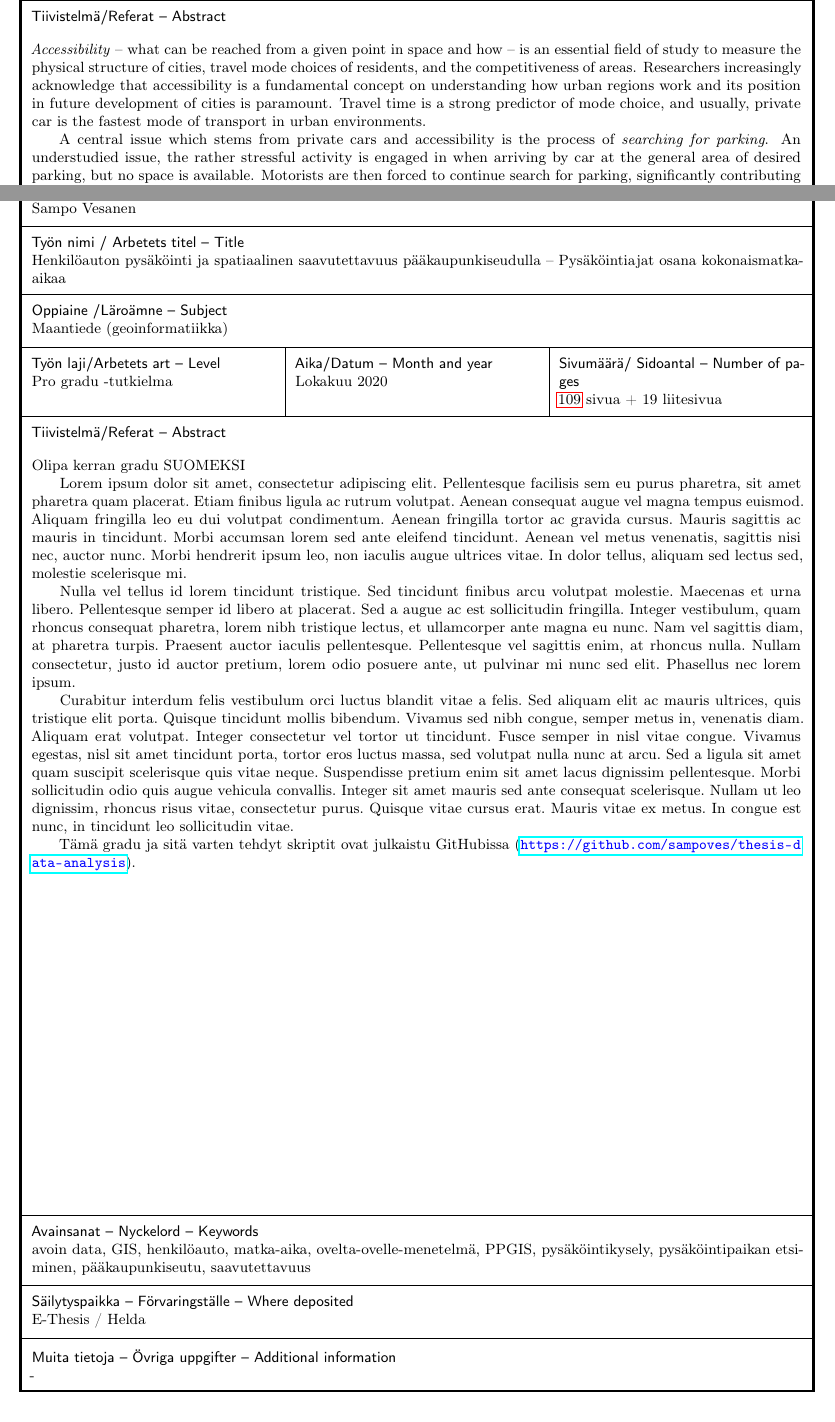
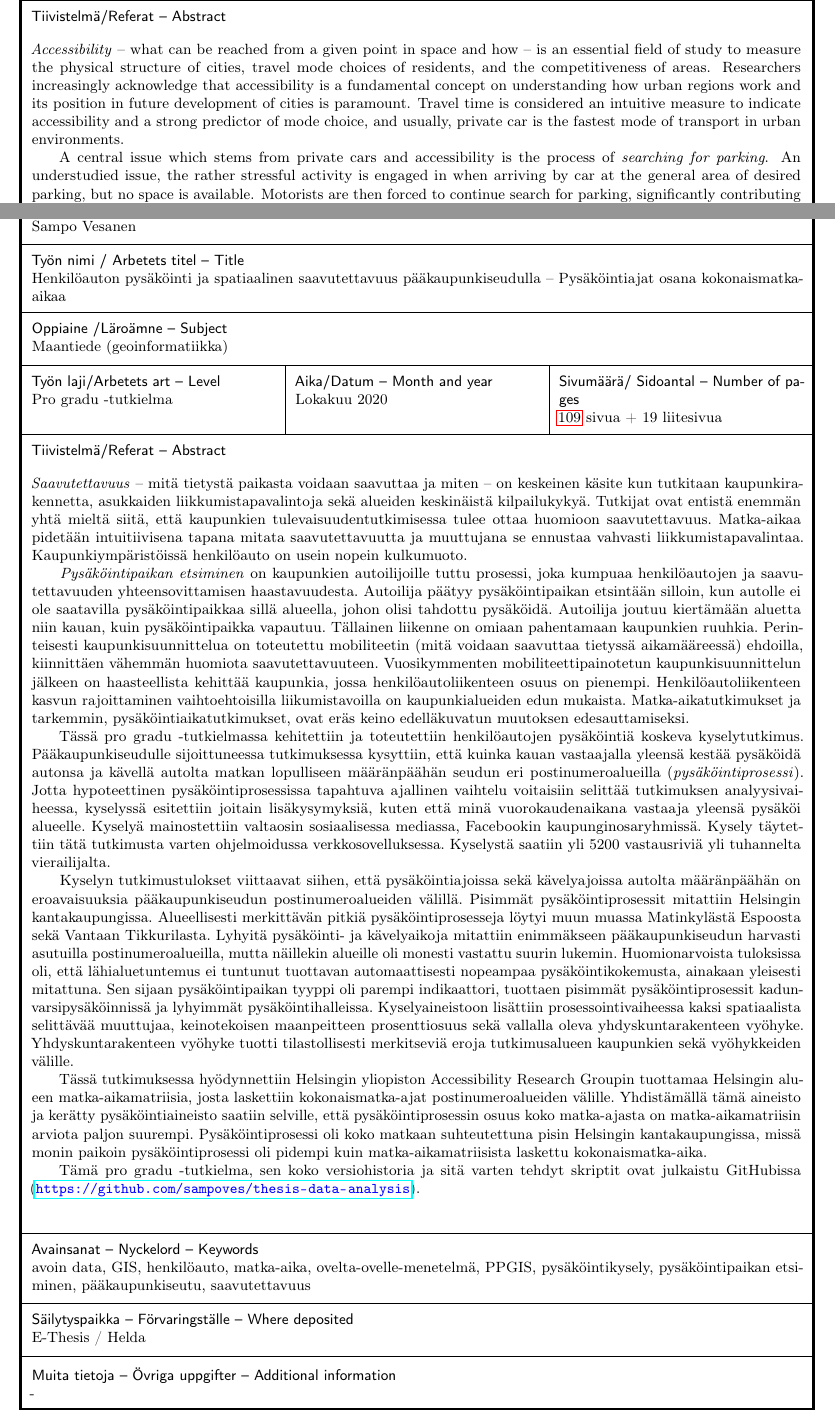
Before and after one commit to sampoves/Masters-2020, a LaTeX document (main.tex, which reads content/abstract_en.tex, content/abstract_fi.tex): two parts of pages 2 and 3 of 143, joined at a grey line, cut so that both start at the same text. Compiled offline with pdfLaTeX.

Commit message:
Add Abstract FI

```diff
--- a/content/abstract_en.tex
+++ b/content/abstract_en.tex
@@ -1,5 +1,5 @@
 \justify
-\textit{Accessibility} – what can be reached from a given point in space and how – is an essential field of study to measure the physical structure of cities, travel mode choices of residents, and the competitiveness of areas. Researchers increasingly acknowledge that accessibility is a fundamental concept on understanding how urban regions work and its position in future development of cities is paramount. Travel time is a strong predictor of mode choice, and usually, private car is the fastest mode of transport in urban environments.
+\textit{Accessibility} – what can be reached from a given point in space and how – is an essential field of study to measure the physical structure of cities, travel mode choices of residents, and the competitiveness of areas. Researchers increasingly acknowledge that accessibility is a fundamental concept on understanding how urban regions work and its position in future development of cities is paramount. Travel time is considered an intuitive measure to indicate accessibility and a strong predictor of mode choice, and usually, private car is the fastest mode of transport in urban environments.
 
 A central issue which stems from private cars and accessibility is the process of \textit{searching for parking}. An understudied issue, the rather stressful activity is engaged in when arriving by car at the general area of desired parking, but no space is available. Motorists are then forced to continue search for parking, significantly contributing to urban congestion. In catering to mobility rather than accessibility, the modern urban planning has made it challenging to move away from private cars toward alternative, often more sustainable, modes of transport. Travel time studies, and more specifically, parking studies, can produce accurate data to aid in this transformation.
 
--- a/content/abstract_fi.tex
+++ b/content/abstract_fi.tex
@@ -1,10 +1,12 @@
 \justify
-Olipa kerran gradu SUOMEKSI
+\textit{Saavutettavuus} -- mitä tietystä paikasta voidaan saavuttaa ja miten -- on keskeinen käsite kun tutkitaan kaupunkirakennetta, asukkaiden liikkumistapavalintoja sekä alueiden keskinäistä kilpailukykyä. Tutkijat ovat entistä enemmän yhtä mieltä siitä, että kaupunkien tulevaisuudentutkimisessa tulee ottaa huomioon saavutettavuus. Matka-aikaa pidetään intuitiivisena tapana mitata saavutettavuutta ja muuttujana se ennustaa vahvasti liikkumistapavalintaa. Kaupunkiympäristöissä henkilöauto on usein nopein kulkumuoto.
 
-Lorem ipsum dolor sit amet, consectetur adipiscing elit. Pellentesque facilisis sem eu purus pharetra, sit amet pharetra quam placerat. Etiam finibus ligula ac rutrum volutpat. Aenean consequat augue vel magna tempus euismod. Aliquam fringilla leo eu dui volutpat condimentum. Aenean fringilla tortor ac gravida cursus. Mauris sagittis ac mauris in tincidunt. Morbi accumsan lorem sed ante eleifend tincidunt. Aenean vel metus venenatis, sagittis nisi nec, auctor nunc. Morbi hendrerit ipsum leo, non iaculis augue ultrices vitae. In dolor tellus, aliquam sed lectus sed, molestie scelerisque mi.
+\textit{Pysäköintipaikan etsiminen} on kaupunkien autoilijoille tuttu prosessi, joka kumpuaa henkilöautojen ja saavutettavuuden yhteensovittamisen haastavuudesta. Autoilija päätyy pysäköintipaikan etsintään silloin, kun autolle ei ole saatavilla pysäköintipaikkaa sillä alueella, johon olisi tahdottu pysäköidä. Autoilija joutuu kiertämään aluetta niin kauan, kuin pysäköintipaikka vapautuu. Tällainen liikenne on omiaan pahentamaan kaupunkien ruuhkia. Perinteisesti kaupunkisuunnittelua on toteutettu mobiliteetin (mitä voidaan saavuttaa tietyssä aikamääreessä) ehdoilla, kiinnittäen vähemmän huomiota saavutettavuuteen. Vuosikymmenten mobiliteettipainotetun kaupunkisuunnittelun jälkeen on haasteellista kehittää kaupunkia, jossa henkilöautoliikenteen osuus on pienempi. Henkilöautoliikenteen kasvun rajoittaminen vaihtoehtoisilla liikumistavoilla on kaupunkialueiden edun mukaista. Matka-aikatutkimukset ja tarkemmin, pysäköintiaikatutkimukset, ovat eräs keino edelläkuvatun muutoksen edesauttamiseksi.
 
-Nulla vel tellus id lorem tincidunt tristique. Sed tincidunt finibus arcu volutpat molestie. Maecenas et urna libero. Pellentesque semper id libero at placerat. Sed a augue ac est sollicitudin fringilla. Integer vestibulum, quam rhoncus consequat pharetra, lorem nibh tristique lectus, et ullamcorper ante magna eu nunc. Nam vel sagittis diam, at pharetra turpis. Praesent auctor iaculis pellentesque. Pellentesque vel sagittis enim, at rhoncus nulla. Nullam consectetur, justo id auctor pretium, lorem odio posuere ante, ut pulvinar mi nunc sed elit. Phasellus nec lorem ipsum.
+Tässä pro gradu -tutkielmassa kehitettiin ja toteutettiin henkilöautojen pysäköintiä koskeva kyselytutkimus. Pääkaupunkiseudulle sijoittuneessa tutkimuksessa kysyttiin, että kuinka kauan vastaajalla yleensä kestää pysäköidä autonsa ja kävellä autolta matkan lopulliseen määränpäähän seudun eri postinumeroalueilla (\textit{pysäköintiprosessi}). Jotta hypoteettinen pysäköintiprosessissa tapahtuva ajallinen vaihtelu voitaisiin selittää tutkimuksen analyysivaiheessa, kyselyssä esitettiin joitain lisäkysymyksiä, kuten että minä vuorokaudenaikana vastaaja yleensä pysäköi alueelle. Kyselyä mainostettiin valtaosin sosiaalisessa mediassa, Facebookin kaupunginosaryhmissä. Kysely täytettiin tätä tutkimusta varten ohjelmoidussa verkkosovelluksessa. Kyselystä saatiin yli 5200 vastausriviä yli tuhannelta vierailijalta.
 
-Curabitur interdum felis vestibulum orci luctus blandit vitae a felis. Sed aliquam elit ac mauris ultrices, quis tristique elit porta. Quisque tincidunt mollis bibendum. Vivamus sed nibh congue, semper metus in, venenatis diam. Aliquam erat volutpat. Integer consectetur vel tortor ut tincidunt. Fusce semper in nisl vitae congue. Vivamus egestas, nisl sit amet tincidunt porta, tortor eros luctus massa, sed volutpat nulla nunc at arcu. Sed a ligula sit amet quam suscipit scelerisque quis vitae neque. Suspendisse pretium enim sit amet lacus dignissim pellentesque. Morbi sollicitudin odio quis augue vehicula convallis. Integer sit amet mauris sed ante consequat scelerisque. Nullam ut leo dignissim, rhoncus risus vitae, consectetur purus. Quisque vitae cursus erat. Mauris vitae ex metus. In congue est nunc, in tincidunt leo sollicitudin vitae.
+Kyselyn tutkimustulokset viittaavat siihen, että pysäköintiajoissa sekä kävelyajoissa autolta määränpäähän on eroavaisuuksia pääkaupunkiseudun postinumeroalueiden välillä. Pisimmät pysäköintiprosessit mitattiin Helsingin kantakaupungissa. Alueellisesti merkittävän pitkiä pysäköintiprosesseja löytyi muun muassa Matinkylästä Espoosta sekä Vantaan Tikkurilasta. Lyhyitä pysäköinti- ja kävelyaikoja mitattiin enimmäkseen pääkaupunkiseudun harvasti asutuilla postinumeroalueilla, mutta näillekin alueille oli monesti vastattu suurin lukemin. Huomionarvoista tuloksissa oli, että lähialuetuntemus ei tuntunut tuottavan automaattisesti nopeampaa pysäköintikokemusta, ainakaan yleisesti mitattuna. Sen sijaan pysäköintipaikan tyyppi oli parempi indikaattori, tuottaen pisimmät pysäköintiprosessit kadunvarsipysäköinnissä ja lyhyimmät pysäköintihalleissa. Kyselyaineistoon lisättiin prosessointivaiheessa kaksi spatiaalista selittävää muuttujaa, keinotekoisen maanpeitteen prosenttiosuus sekä vallalla oleva yhdyskuntarakenteen vyöhyke. Yhdyskuntarakenteen vyöhyke tuotti tilastollisesti merkitseviä eroja tutkimusalueen kaupunkien sekä vyöhykkeiden välille.
 
-Tämä gradu ja sitä varten tehdyt skriptit ovat julkaistu GitHubissa (\textcolor{blue}{\url{https://github.com/sampoves/thesis-data-analysis}}).
+Tässä tutkimuksessa hyödynnettiin Helsingin yliopiston Accessibility Research Groupin tuottamaa Helsingin alueen matka-aikamatriisia, josta laskettiin kokonaismatka-ajat postinumeroalueiden välille. Yhdistämällä tämä aineisto ja kerätty pysäköintiaineisto saatiin selville, että pysäköintiprosessin osuus koko matka-ajasta on matka-aikamatriisin arviota paljon suurempi. Pysäköintiprosessi oli koko matkaan suhteutettuna pisin Helsingin kantakaupungissa, missä monin paikoin pysäköintiprosessi oli pidempi kuin matka-aikamatriisista laskettu kokonaismatka-aika.
+
+Tämä pro gradu -tutkielma, sen koko versiohistoria ja sitä varten tehdyt skriptit ovat julkaistu GitHubissa (\textcolor{blue}{\url{https://github.com/sampoves/thesis-data-analysis}}).
```
